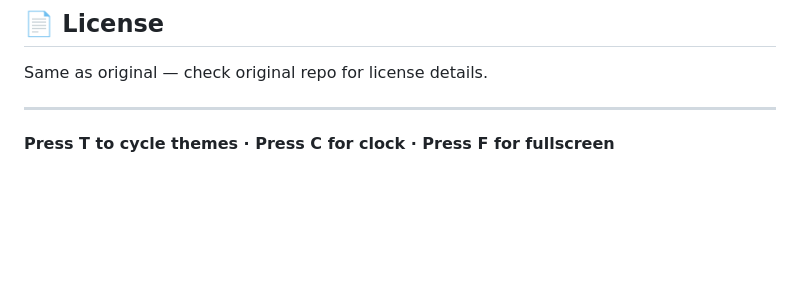
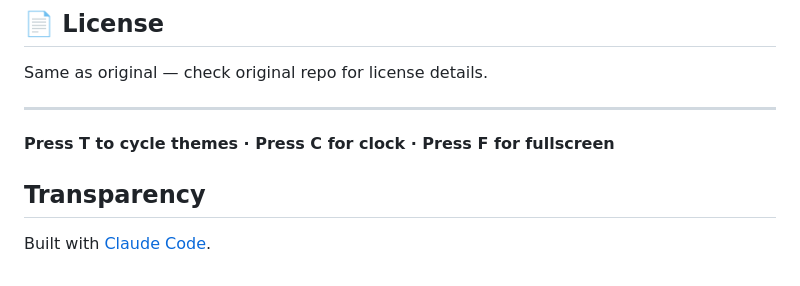
Before and after one commit to mathmati/flippinout, a Markdown page: README.md, the part around the change. Drawn GitHub-style; blank space fills up the shorter version.

Commit message:
README: add transparency note (built with Claude Code)

```diff
--- a/README.md
+++ b/README.md
@@ -108,3 +108,7 @@ Same as original — check original repo for license details.
 ---
 
 **Press T to cycle themes · Press C for clock · Press F for fullscreen**
+
+## Transparency
+
+Built with [Claude Code](https://claude.com/claude-code).
```
